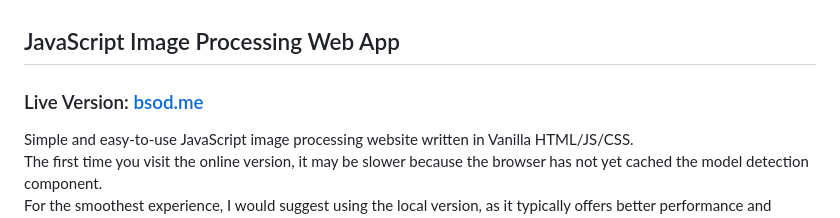
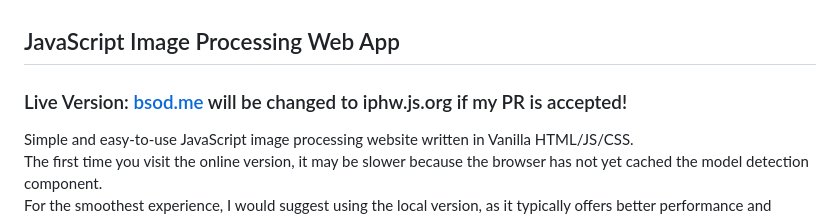
Before and after one commit to spacemiqote/iphw, a Markdown page: README.md, the part around the change. GitHub-like rendering.

Commit message:
docs: 🙏🙏🙏

```diff
--- a/README.md
+++ b/README.md
@@ -1,5 +1,5 @@
 ## JavaScript Image Processing Web App
-### Live Version: [bsod.me](https://bsod.me/)
+### Live Version: [bsod.me](https://bsod.me/) will be changed to iphw.js.org if my PR is accepted!
 Simple and easy-to-use JavaScript image processing website written in Vanilla HTML/JS/CSS.
 The first time you visit the online version, it may be slower because the browser has not yet cached the model detection component.
 For the smoothest experience, I would suggest using the local version, as it typically offers better performance and responsiveness than the online version.
```
